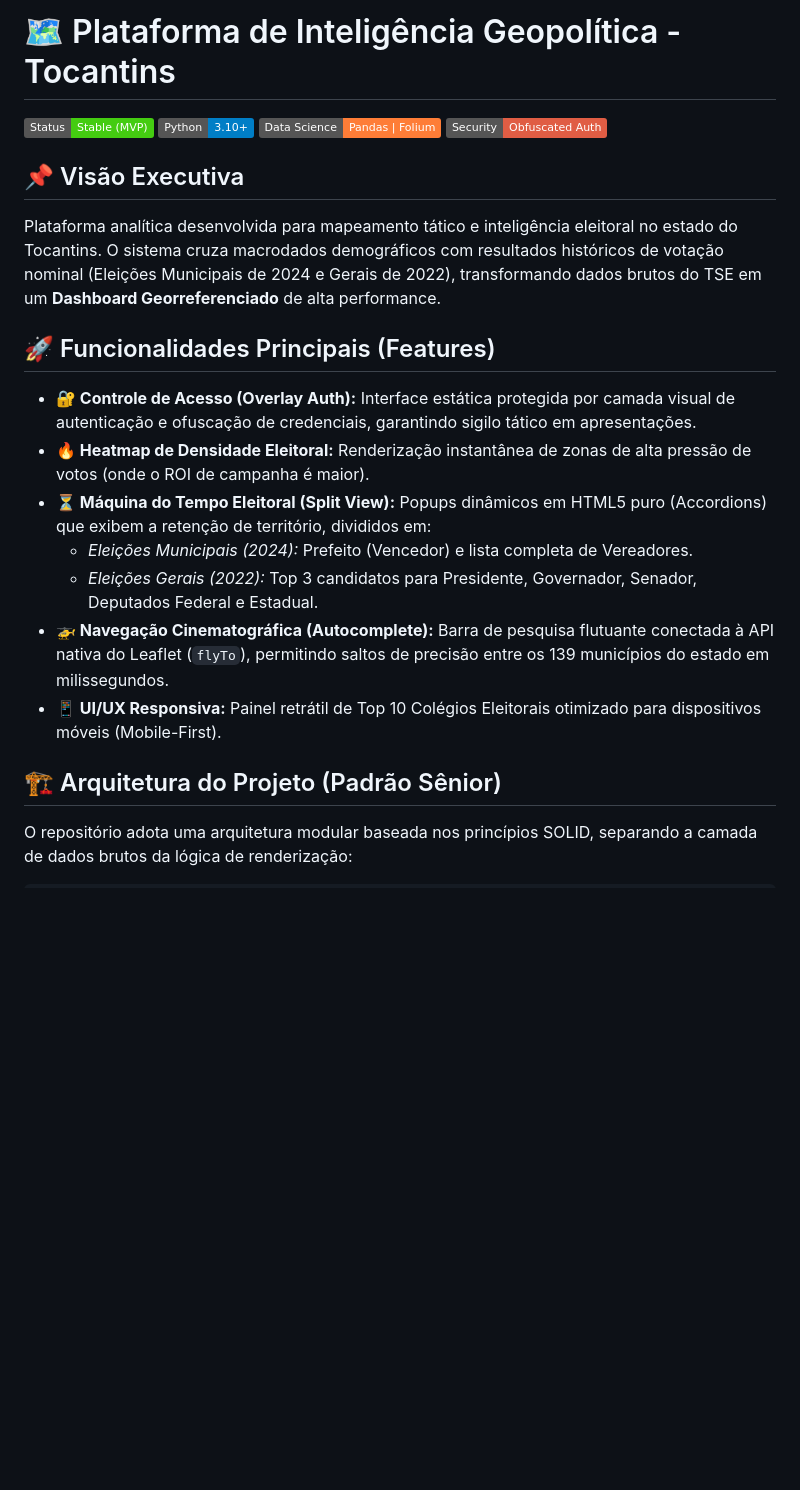
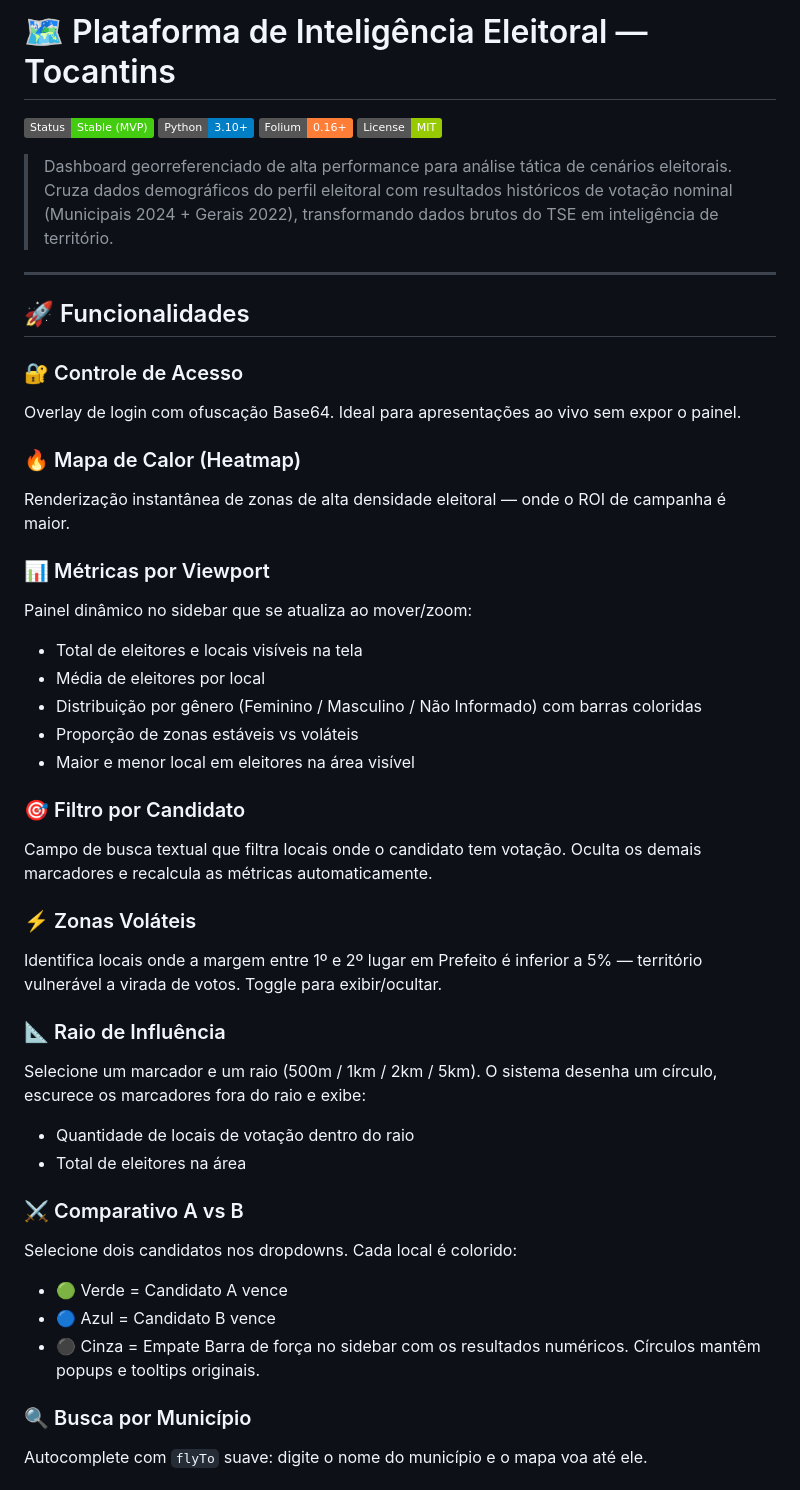
Before and after one commit to janderik/mapa-eleitoral-to, a Markdown page: README.md, the part around one of its changes. Rendered like a GitHub page; badges without logos; blank space fills up the shorter version.

````diff
--- a/README.md
+++ b/README.md
@@ -1,25 +1,48 @@
-# 🗺️ Plataforma de Inteligência Geopolítica - Tocantins
+# 🗺️ Plataforma de Inteligência Eleitoral — Tocantins
 
 ![Status](https://img.shields.io/badge/Status-Stable%20(MVP)-success)
 ![Python](https://img.shields.io/badge/Python-3.10%2B-blue)
-![Data_Science](https://img.shields.io/badge/Data%20Science-Pandas%20%7C%20Folium-orange)
-![Security](https://img.shields.io/badge/Security-Obfuscated%20Auth-red)
+![Folium](https://img.shields.io/badge/Folium-0.16%2B-orange)
+![License](https://img.shields.io/badge/License-MIT-green)
 
-## 📌 Visão Executiva
-Plataforma analítica desenvolvida para mapeamento tático e inteligência eleitoral no estado do Tocantins. O sistema cruza macrodados demográficos com resultados históricos de votação nominal (Eleições Municipais de 2024 e Gerais de 2022), transformando dados brutos do TSE em um **Dashboard Georreferenciado** de alta performance.
+> Dashboard georreferenciado de alta performance para análise tática de cenários eleitorais. Cruza dados demográficos do perfil eleitoral com resultados históricos de votação nominal (Municipais 2024 + Gerais 2022), transformando dados brutos do TSE em inteligência de território.
 
-## 🚀 Funcionalidades Principais (Features)
+---
 
-* **🔐 Controle de Acesso (Overlay Auth):** Interface estática protegida por camada visual de autenticação e ofuscação de credenciais, garantindo sigilo tático em apresentações.
-* **🔥 Heatmap de Densidade Eleitoral:** Renderização instantânea de zonas de alta pressão de votos (onde o ROI de campanha é maior).
-* **⏳ Máquina do Tempo Eleitoral (Split View):** Popups dinâmicos em HTML5 puro (Accordions) que exibem a retenção de território, divididos em:
-  * *Eleições Municipais (2024):* Prefeito (Vencedor) e lista completa de Vereadores.
-  * *Eleições Gerais (2022):* Top 3 candidatos para Presidente, Governador, Senador, Deputados Federal e Estadual.
-* **🚁 Navegação Cinematográfica (Autocomplete):** Barra de pesquisa flutuante conectada à API nativa do Leaflet (`flyTo`), permitindo saltos de precisão entre os 139 municípios do estado em milissegundos.
-* **📱 UI/UX Responsiva:** Painel retrátil de Top 10 Colégios Eleitorais otimizado para dispositivos móveis (Mobile-First).
+## 🚀 Funcionalidades
 
-## 🏗️ Arquitetura do Projeto (Padrão Sênior)
+### 🔐 Controle de Acesso
+Overlay de login com ofuscação Base64. Ideal para apresentações ao vivo sem expor o painel.
 
-O repositório adota uma arquitetura modular baseada nos princípios SOLID, separando a camada de dados brutos da lógica de renderização:
+### 🔥 Mapa de Calor (Heatmap)
+Renderização instantânea de zonas de alta densidade eleitoral — onde o ROI de campanha é maior.
 
-```text
+### 📊 Métricas por Viewport
+Painel dinâmico no sidebar que se atualiza ao mover/zoom:
+- Total de eleitores e locais visíveis na tela
+- Média de eleitores por local
+- Distribuição por gênero (Feminino / Masculino / Não Informado) com barras coloridas
+- Proporção de zonas estáveis vs voláteis
+- Maior e menor local em eleitores na área visível
+
+### 🎯 Filtro por Candidato
+Campo de busca textual que filtra locais onde o candidato tem votação. Oculta os demais marcadores e recalcula as métricas automaticamente.
+
+### ⚡ Zonas Voláteis
+Identifica locais onde a margem entre 1º e 2º lugar em Prefeito é inferior a 5% — território vulnerável a virada de votos. Toggle para exibir/ocultar.
+
+### 📐 Raio de Influência
+Selecione um marcador e um raio (500m / 1km / 2km / 5km). O sistema desenha um círculo, escurece os marcadores fora do raio e exibe:
+- Quantidade de locais de votação dentro do raio
+- Total de eleitores na área
+
+### ⚔️ Comparativo A vs B
+Selecione dois candidatos nos dropdowns. Cada local é colorido:
+- 🟢 Verde = Candidato A vence
+- 🔵 Azul = Candidato B vence
+- ⚫ Cinza = Empate
+Barra de força no sidebar com os resultados numéricos. Círculos mantêm popups e tooltips originais.
+
+### 🔍 Busca por Município
+Autocomplete com `flyTo` suave: digite o nome do município e o mapa voa até ele.
+
````
Also changed, not shown: other parts of README.md (+133 -20 lines).
